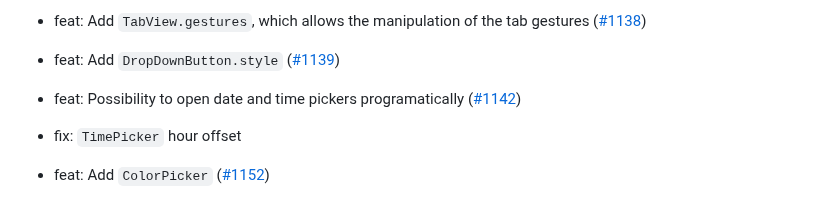
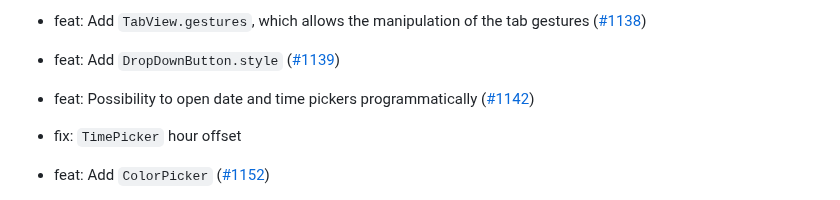
Before and after one commit to bdlukaa/fluent_ui, a Markdown page: CHANGELOG.md, the part around one of its changes. GitHub-like rendering.

Commit message:
docs: Update changelog

```diff
--- a/CHANGELOG.md
+++ b/CHANGELOG.md
@@ -155,7 +158,7 @@
 
 - feat: Add `TabView.gestures`, which allows the manipulation of the tab gestures ([#1138](https://github.com/bdlukaa/fluent_ui/issues/1138))
 - feat: Add `DropDownButton.style` ([#1139](https://github.com/bdlukaa/fluent_ui/issues/1139))
-- feat: Possibility to open date and time pickers programatically ([#1142](https://github.com/bdlukaa/fluent_ui/issues/1142))
+- feat: Possibility to open date and time pickers programmatically ([#1142](https://github.com/bdlukaa/fluent_ui/issues/1142))
 - fix: `TimePicker` hour offset
 - feat: Add `ColorPicker` ([#1152](https://github.com/bdlukaa/fluent_ui/pull/1152))
 - fix: `NumberBox` initial value formatting ([#1153](https://github.com/bdlukaa/fluent_ui/issues/1153))
```
Also changed, not shown: other parts of CHANGELOG.md (+7 -4 lines).
